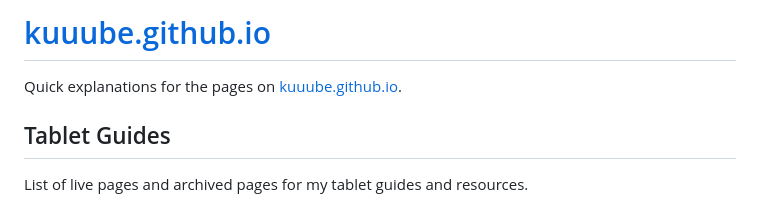
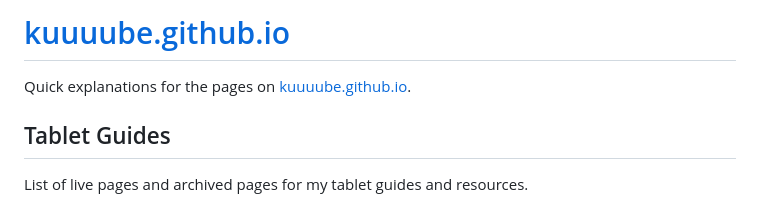
Before and after one commit to Kuuuube/Kuuuube.github.io, a Markdown page: README.md, the part around the change. GitHub-like rendering.

Commit message:
Fix links

```diff
--- a/README.md
+++ b/README.md
@@ -1,6 +1,6 @@
-# [kuuube.github.io](https://kuuube.github.io)
+# [kuuuube.github.io](https://kuuuube.github.io)
 
-Quick explanations for the pages on [kuuube.github.io](https://kuuube.github.io).
+Quick explanations for the pages on [kuuuube.github.io](https://kuuuube.github.io).
 
 ## Tablet Guides
 
```
